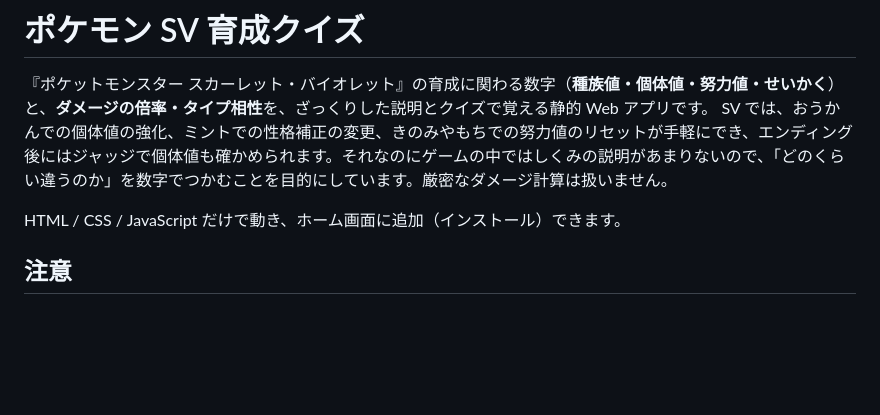
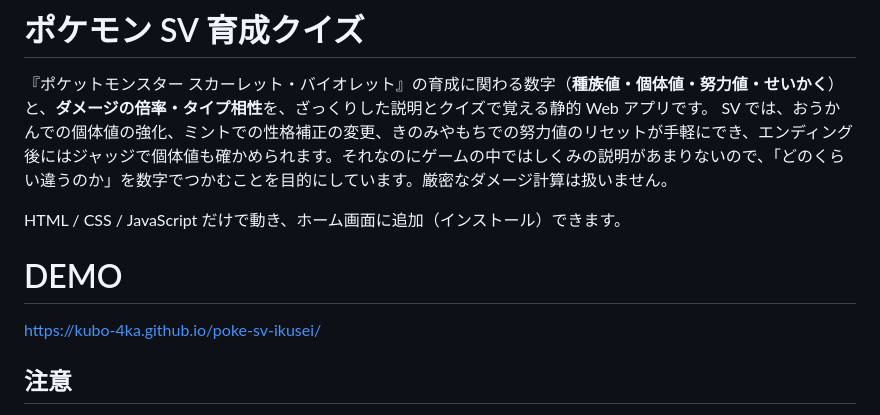
Before and after one commit to kubo-4ka/poke-sv-ikusei, a Markdown page: README.md, the part around the change. Rendered like a GitHub page; blank space fills up the shorter version.

Commit message:
add demo

```diff
--- a/README.md
+++ b/README.md
@@ -4,6 +4,10 @@
 SV では、おうかんでの個体値の強化、ミントでの性格補正の変更、きのみやもちでの努力値のリセットが手軽にでき、エンディング後にはジャッジで個体値も確かめられます。それなのにゲームの中ではしくみの説明があまりないので、「どのくらい違うのか」を数字でつかむことを目的にしています。厳密なダメージ計算は扱いません。
 
 HTML / CSS / JavaScript だけで動き、ホーム画面に追加（インストール）できます。
+
+# DEMO
+
+https://kubo-4ka.github.io/poke-sv-ikusei/
 
 ## 注意
 
```
